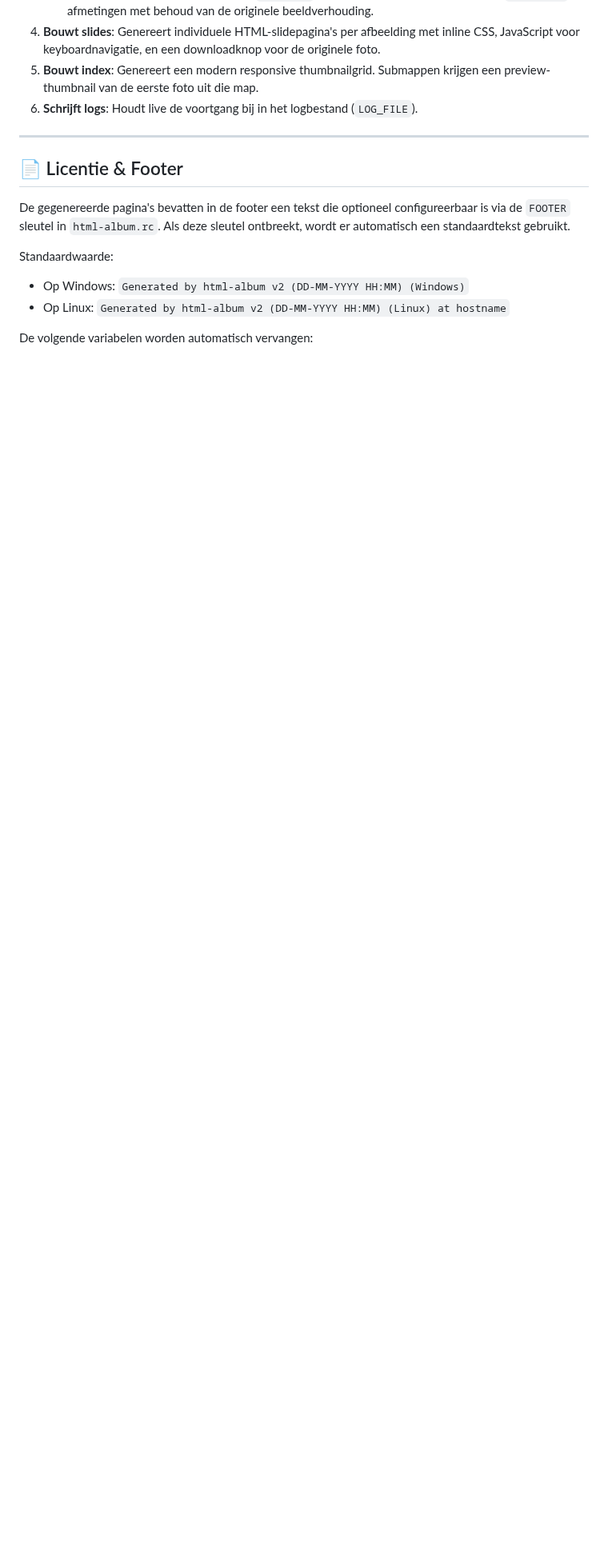
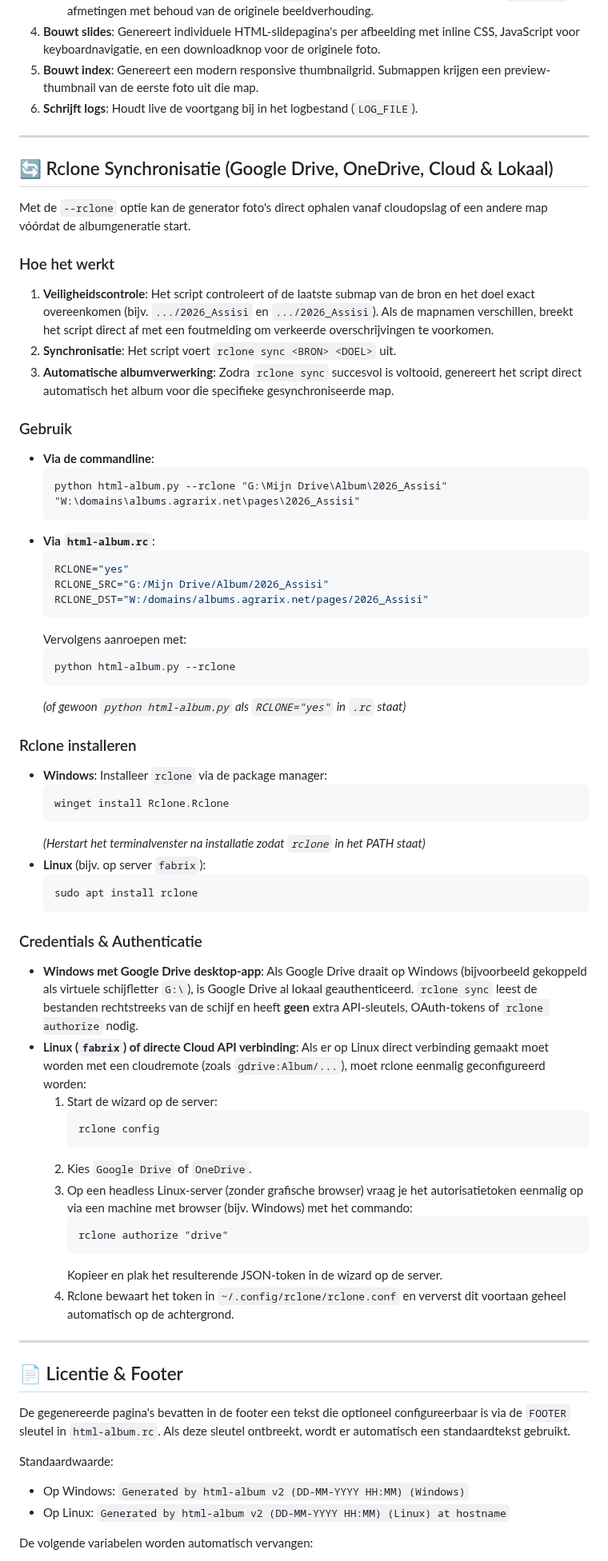
Before and after one commit to agrarix/html-album, a Markdown page: README.md, the part around one of its changes. Shown at 80% size. GitHub-like rendering; blank space fills up the shorter version.

Commit message:
Documenteer rclone functionaliteit, installatie en authenticatie in README

````diff
--- a/README.md
+++ b/README.md
@@ -185,6 +186,63 @@ WM_ALLIGNMENT="center"
 
 ---
 
+## 🔄 Rclone Synchronisatie (Google Drive, OneDrive, Cloud & Lokaal)
+
+Met de `--rclone` optie kan de generator foto's direct ophalen vanaf cloudopslag of een andere map vóórdat de albumgeneratie start.
+
+### Hoe het werkt
+1. **Veiligheidscontrole**: Het script controleert of de laatste submap van de bron en het doel exact overeenkomen (bijv. `.../2026_Assisi` en `.../2026_Assisi`). Als de mapnamen verschillen, breekt het script direct af met een foutmelding om verkeerde overschrijvingen te voorkomen.
+2. **Synchronisatie**: Het script voert `rclone sync <BRON> <DOEL>` uit.
+3. **Automatische albumverwerking**: Zodra `rclone sync` succesvol is voltooid, genereert het script direct automatisch het album voor die specifieke gesynchroniseerde map.
+
+### Gebruik
+- **Via de commandline**:
+  ```cmd
+  python html-album.py --rclone "G:\Mijn Drive\Album\2026_Assisi" "W:\domains\albums.agrarix.net\pages\2026_Assisi"
+  ```
+- **Via `html-album.rc`**:
+  ```shell
+  RCLONE="yes"
+  RCLONE_SRC="G:/Mijn Drive/Album/2026_Assisi"
+  RCLONE_DST="W:/domains/albums.agrarix.net/pages/2026_Assisi"
+  ```
+  Vervolgens aanroepen met:
+  ```cmd
+  python html-album.py --rclone
+  ```
+  *(of gewoon `python html-album.py` als `RCLONE="yes"` in `.rc` staat)*
+
+### Rclone installeren
+- **Windows**:
+  Installeer `rclone` via de package manager:
+  ```cmd
+  winget install Rclone.Rclone
+  ```
+  *(Herstart het terminalvenster na installatie zodat `rclone` in het PATH staat)*
+- **Linux** (bijv. op server `fabrix`):
+  ```bash
+  sudo apt install rclone
+  ```
+
+### Credentials & Authenticatie
+- **Windows met Google Drive desktop-app**:
+  Als Google Drive draait op Windows (bijvoorbeeld gekoppeld als virtuele schijfletter `G:\`), is Google Drive al lokaal geauthenticeerd. `rclone sync` leest de bestanden rechtstreeks van de schijf en heeft **geen** extra API-sleutels, OAuth-tokens of `rclone authorize` nodig.
+- **Linux (`fabrix`) of directe Cloud API verbinding**:
+  Als er op Linux direct verbinding gemaakt moet worden met een cloudremote (zoals `gdrive:Album/...`), moet rclone eenmalig geconfigureerd worden:
+  1. Start de wizard op de server:
+     ```bash
+     rclone config
+     ```
+  2. Kies `Google Drive` of `OneDrive`.
+  3. Op een headless Linux-server (zonder grafische browser) vraag je het autorisatietoken eenmalig op via een machine met browser (bijv. Windows) met het commando:
+     ```cmd
+     rclone authorize "drive"
+     ```
+     Kopieer en plak het resulterende JSON-token in de wizard op de server.
+  4. Rclone bewaart het token in `~/.config/rclone/rclone.conf` en ververst dit voortaan geheel automatisch op de achtergrond.
+
+---
+
 ## 📄 Licentie & Footer
 De gegenereerde pagina's bevatten in de footer een tekst die optioneel configureerbaar is via de `FOOTER` sleutel in `html-album.rc`. Als deze sleutel ontbreekt, wordt er automatisch een standaardtekst gebruikt.
 
````
Also changed, not shown: other parts of README.md (+1 -0 lines).
